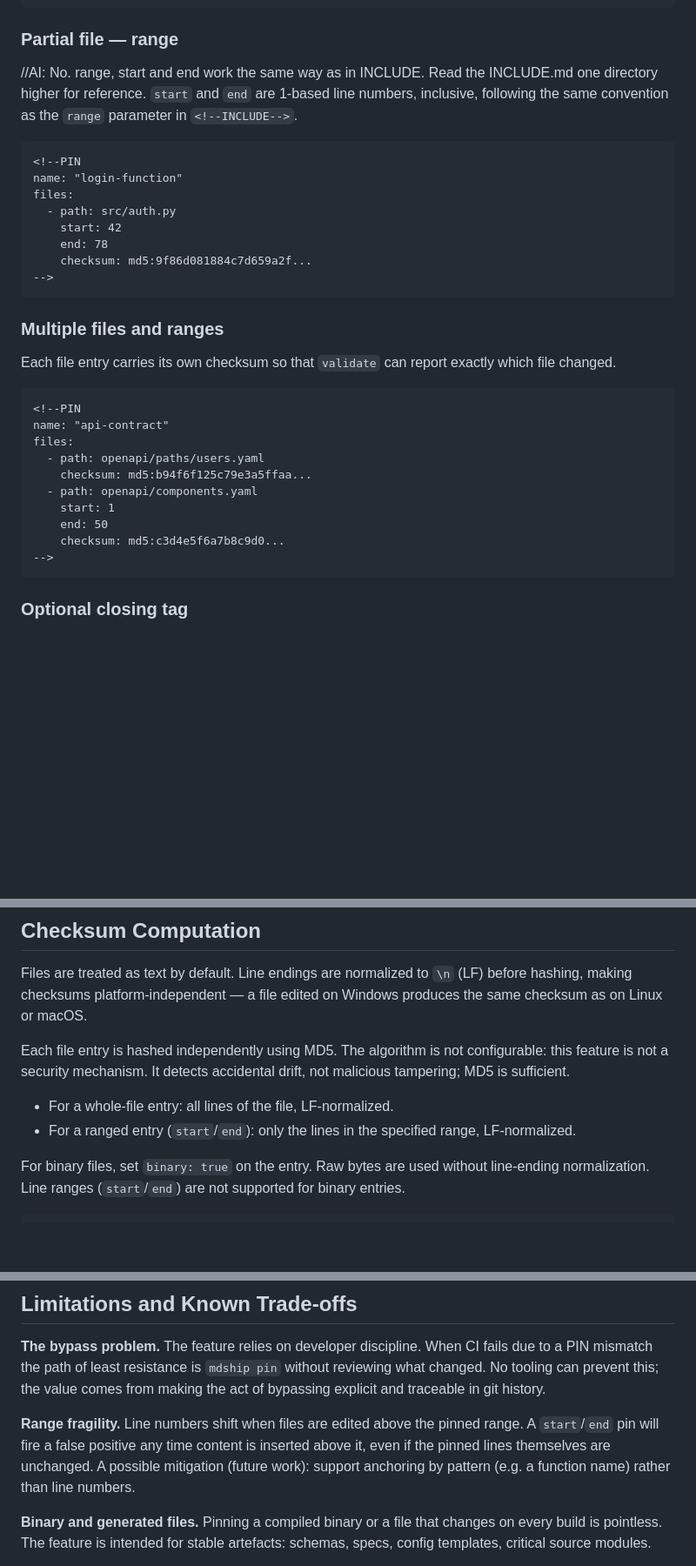
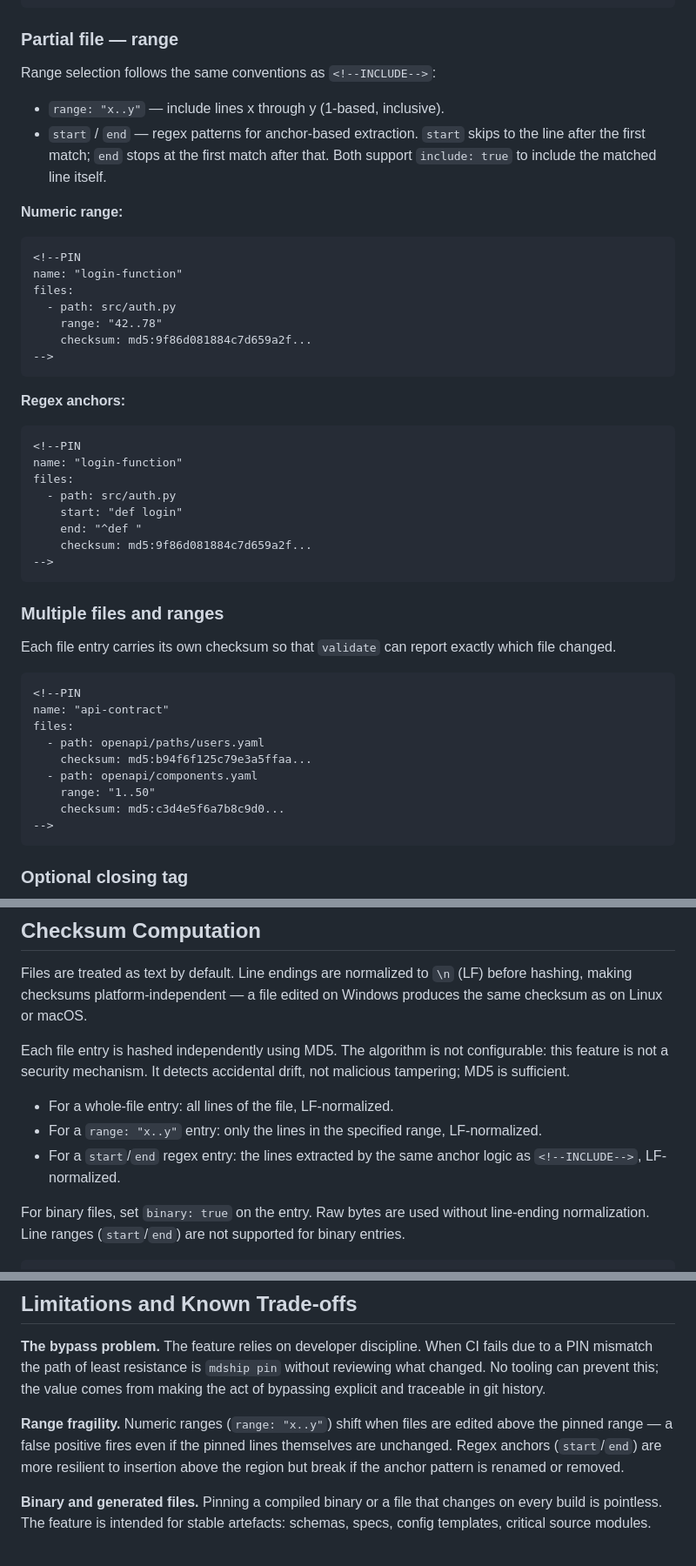
Before and after one commit to verhas/mdship, a Markdown page: documentation/future/pin_checksum.md, 3 parts joined by grey strips. Shown at 87% size. Drawn GitHub-style; blank space fills up the shorter version.

Commit message:
doc future pin fxied

````diff
--- a/documentation/future/pin_checksum.md
+++ b/documentation/future/pin_checksum.md
@@ -44,17 +44,35 @@ files:
 ```
 
 ### Partial file — range
-//AI: No. range, start and end work the same way as in INCLUDE. Read the INCLUDE.md one directory higher for reference.
-`start` and `end` are 1-based line numbers, inclusive, following the same
-convention as the `range` parameter in `<!--INCLUDE-->`.
+
+Range selection follows the same conventions as `<!--INCLUDE-->`:
+
+- `range: "x..y"` — include lines x through y (1-based, inclusive).
+- `start` / `end` — regex patterns for anchor-based extraction. `start` skips
+  to the line after the first match; `end` stops at the first match after that.
+  Both support `include: true` to include the matched line itself.
+
+**Numeric range:**
 
 ```
 <!--PIN
 name: "login-function"
 files:
   - path: src/auth.py
-    start: 42
-    end: 78
+    range: "42..78"
+    checksum: md5:9f86d081884c7d659a2f...
+-->
+```
+
+**Regex anchors:**
+
+```
+<!--PIN
+name: "login-function"
+files:
+  - path: src/auth.py
+    start: "def login"
+    end: "^def "
     checksum: md5:9f86d081884c7d659a2f...
 -->
 ```
@@ -71,8 +89,7 @@ files:
   - path: openapi/paths/users.yaml
     checksum: md5:b94f6f125c79e3a5ffaa...
   - path: openapi/components.yaml
-    start: 1
-    end: 50
+    range: "1..50"
     checksum: md5:c3d4e5f6a7b8c9d0...
 -->
 ```
@@ -108,8 +125,9 @@ configurable: this feature is not a security mechanism. It detects accidental
 drift, not malicious tampering; MD5 is sufficient.
 
 - For a whole-file entry: all lines of the file, LF-normalized.
-- For a ranged entry (`start`/`end`): only the lines in the specified range,
-  LF-normalized.
+- For a `range: "x..y"` entry: only the lines in the specified range, LF-normalized.
+- For a `start`/`end` regex entry: the lines extracted by the same anchor logic
+  as `<!--INCLUDE-->`, LF-normalized.
 
 For binary files, set `binary: true` on the entry. Raw bytes are used without
 line-ending normalization. Line ranges (`start`/`end`) are not supported for
@@ -228,11 +246,10 @@ fails due to a PIN mismatch the path of least resistance is `mdship pin`
 without reviewing what changed. No tooling can prevent this; the value comes
 from making the act of bypassing explicit and traceable in git history.
 
-**Range fragility.** Line numbers shift when files are edited above the pinned
-range. A `start`/`end` pin will fire a false positive any time content is
-inserted above it, even if the pinned lines themselves are unchanged. A possible
-mitigation (future work): support anchoring by pattern (e.g. a function name)
-rather than line numbers.
+**Range fragility.** Numeric ranges (`range: "x..y"`) shift when files are
+edited above the pinned range — a false positive fires even if the pinned lines
+themselves are unchanged. Regex anchors (`start`/`end`) are more resilient to
+insertion above the region but break if the anchor pattern is renamed or removed.
 
 **Binary and generated files.** Pinning a compiled binary or a file that
 changes on every build is pointless. The feature is intended for stable
````
Also changed, not shown: other parts of documentation/future/pin_checksum.md (+1 -1 lines).
